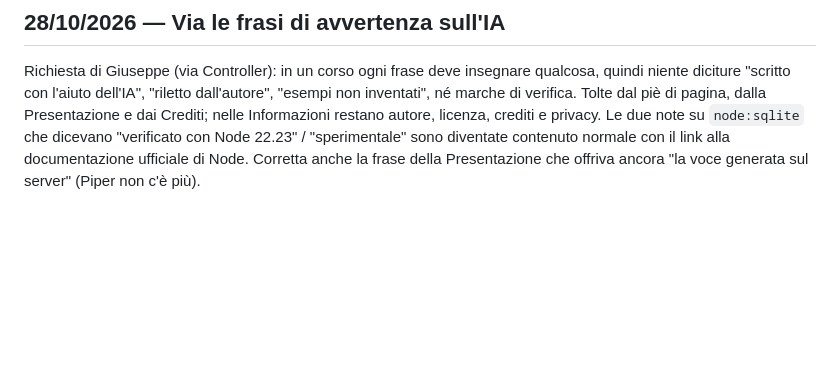
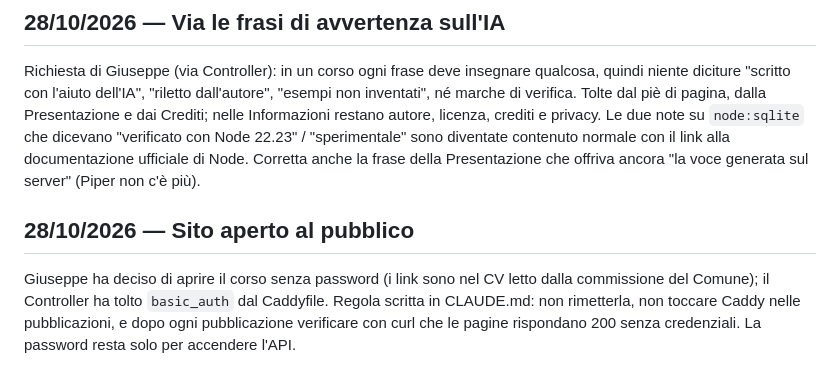
Before and after one commit to JoeBosi/api-json-course, a Markdown page: docs/JOURNAL.md, the part around the change. GitHub-like rendering; blank space fills up the shorter version.

```diff
--- a/docs/JOURNAL.md
+++ b/docs/JOURNAL.md
@@ -32,3 +32,9 @@ Informazioni restano autore, licenza, crediti e privacy. Le due note su `node:sq
 dicevano "verificato con Node 22.23" / "sperimentale" sono diventate contenuto normale con il
 link alla documentazione ufficiale di Node. Corretta anche la frase della Presentazione che
 offriva ancora "la voce generata sul server" (Piper non c'è più).
+
+## 28/10/2026 — Sito aperto al pubblico
+Giuseppe ha deciso di aprire il corso senza password (i link sono nel CV letto dalla commissione
+del Comune); il Controller ha tolto `basic_auth` dal Caddyfile. Regola scritta in CLAUDE.md:
+non rimetterla, non toccare Caddy nelle pubblicazioni, e dopo ogni pubblicazione verificare con
+curl che le pagine rispondano 200 senza credenziali. La password resta solo per accendere l'API.
```
Also changed, not shown: CLAUDE.md (+7 -0 lines).
